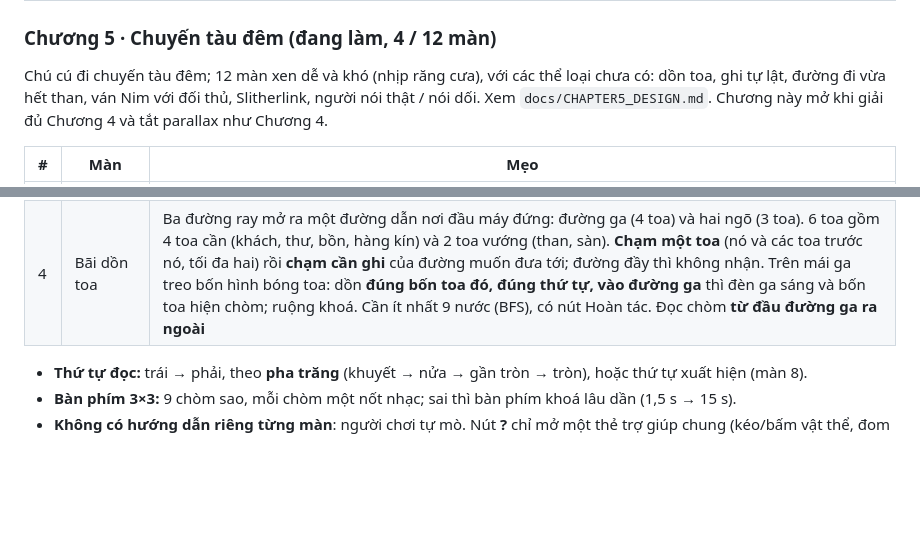
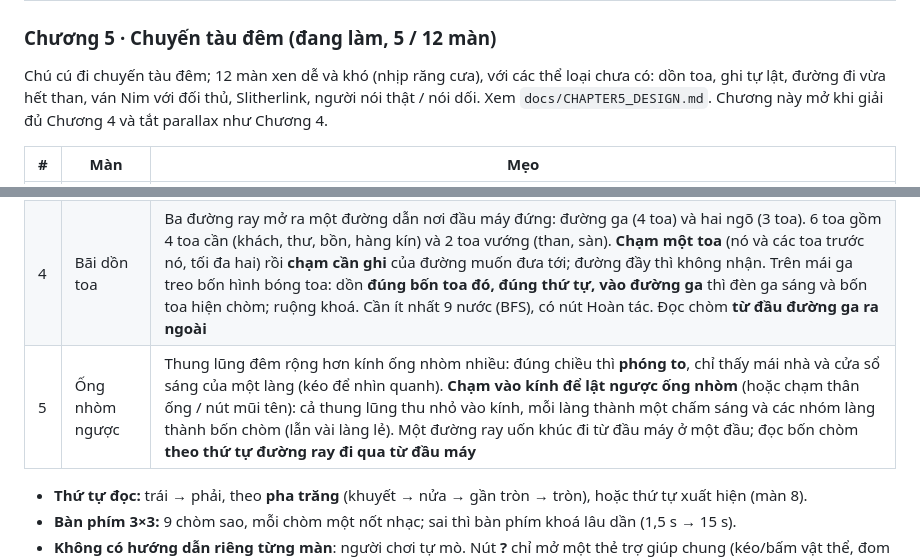
Before and after one commit to nhattana6/puzzle_web_game, a Markdown page: README.md, 2 parts joined by grey strips. GitHub-like rendering; blank space fills up the shorter version.

Commit message:
Docs for Chapter 5 level 5: README, changelog, CLAUDE.md
Co-Authored-By: Claude Sonnet 5.5 <noreply@anthropic.com>

```diff
--- a/README.md
+++ b/README.md
@@ -87,7 +87,7 @@ Mỗi màn có đúng một lời giải, kiểm bằng test.
 | 11 | Cân đá chòm sao | **Năm cái cân đã cân sẵn** với sáu viên đá khác hình (tròn, vuông, tam giác, lục giác, thoi, ngũ giác); mỗi đĩa có thể chứa nhiều viên. Sáu viên nặng đúng **1, 2, 3, 4, 5, 6 lạng** (mỗi viên một mức, chưa biết viên nào) và kệ có sáu ô đánh dấu 1–6 chấm từ nhẹ đến nặng. **Chạm một viên rồi chạm ô kệ** để đặt (chạm viên trên kệ để trả nó về khay; đặt lên ô đã có viên thì viên cũ về khay). Khi đủ sáu viên, **đèn trên mỗi cân** cho biết cân đó đã khớp chưa. Khi mọi cân khớp, bốn viên có khắc chòm sao sáng lên. Chỉ một thứ tự khớp (kiểm bằng cách duyệt 720 và mỗi cân đều cần). Đáp án: chòm trên các viên khắc, đọc từ ô nhẹ đến ô nặng. Có thẻ Trợ giúp riêng của màn, tự mở một lần |
 | 12 | Mở vòm (tổng hợp) | **Ba bảng nối nhau**, mỗi bảng theo luật một màn trước; bảng sau chỉ có đề khi bảng trước xong, ba biểu tượng ở góc trên để chuyển bảng. **1) Thẻ đục lỗ** (như màn 1): đục thẻ 5×5 theo nhóm chấm ở lề. **2) Bảng cần gạt** (như màn 4): ánh sáng qua lỗ thẻ thắp đèn nằm dưới lỗ; gạt các cần để cả bảy đèn sáng (dưới mỗi cần có lưới nhỏ chỉ một ô của sân kính). **3) Sân kính** (như màn 10): các cần đang gạt xuống đặt sẵn kính ở những ô đó; đặt nốt các kính còn lại. Chỉ một lời giải ở mỗi bảng, và sân kính **có nhiều nghiệm nếu thiếu các kính đặt sẵn**. Đáp án: các chòm trong thấu kính ở vùng đinh tán đồng, đọc từ trái sang phải, hiện lên mái vòm khi xong. Có thẻ Trợ giúp riêng, tự mở một lần |
 
-### Chương 5 · Chuyến tàu đêm (đang làm, 4 / 12 màn)
+### Chương 5 · Chuyến tàu đêm (đang làm, 5 / 12 màn)
 
 Chú cú đi chuyến tàu đêm; 12 màn xen dễ và khó (nhịp răng cưa), với các thể loại chưa có: dồn toa, ghi tự lật, đường đi
 vừa hết than, ván Nim với đối thủ, Slitherlink, người nói thật / nói dối. Xem `docs/CHAPTER5_DESIGN.md`. Chương này mở khi
@@ -99,6 +99,7 @@ giải đủ Chương 4 và tắt parallax như Chương 4.
 | 2 | Hầm đom đóm | Vách hầm tối đen. **Kéo chú cú tới chỗ nào rồi thả ra**: cú hú, một vòng sóng lan ra và các ấu trùng loé sáng, mỗi con sau một độ trễ riêng. Đứng đúng một chỗ thì độ trễ bù khoảng cách nên **cả một chòm loé cùng lúc, lần lượt bốn chòm**; đứng lệch thì các chấm loé rời rạc lẫn với ấu trùng lẻ. Có một chòm giả loé trọn từ một chỗ khác. Đọc bốn chòm **theo thứ tự loé** |
 | 3 | Hang cua ruộng lúa | Ruộng 9×6: ô đã cày hiện **chấm bùn** = số hang cua trong 8 ô xung quanh; ô còn lúa. **Chạm ô lúa để cắm cờ hang** (rồi vòng "không có", rồi bỏ); chấm chuyển vàng khi đủ cờ. Có hai ruộng mẫu 3×3 đã làm xong để học luật. Chỉ một cách đặt hang khớp mọi số và suy luận được. Khi mọi số đều vàng, các hang đọng nước trăng, **ruộng bị khoá** (không đặt cờ nữa) và các hang của chòm sáng quầng còn mọi thứ khác mờ đi, thành **ba chòm (hình vuông, tam giác, thập tự)** cùng ba hang lẻ; đọc **từ trái sang phải** |
 | 4 | Bãi dồn toa | Ba đường ray mở ra một đường dẫn nơi đầu máy đứng: đường ga (4 toa) và hai ngõ (3 toa). 6 toa gồm 4 toa cần (khách, thư, bồn, hàng kín) và 2 toa vướng (than, sàn). **Chạm một toa** (nó và các toa trước nó, tối đa hai) rồi **chạm cần ghi** của đường muốn đưa tới; đường đầy thì không nhận. Trên mái ga treo bốn hình bóng toa: dồn **đúng bốn toa đó, đúng thứ tự, vào đường ga** thì đèn ga sáng và bốn toa hiện chòm; ruộng khoá. Cần ít nhất 9 nước (BFS), có nút Hoàn tác. Đọc chòm **từ đầu đường ga ra ngoài** |
+| 5 | Ống nhòm ngược | Thung lũng đêm rộng hơn kính ống nhòm nhiều: đúng chiều thì **phóng to**, chỉ thấy mái nhà và cửa sổ sáng của một làng (kéo để nhìn quanh). **Chạm vào kính để lật ngược ống nhòm** (hoặc chạm thân ống / nút mũi tên): cả thung lũng thu nhỏ vào kính, mỗi làng thành một chấm sáng và các nhóm làng thành bốn chòm (lẫn vài làng lẻ). Một đường ray uốn khúc đi từ đầu máy ở một đầu; đọc bốn chòm **theo thứ tự đường ray đi qua từ đầu máy** |
 
 - **Thứ tự đọc:** trái → phải, theo **pha trăng** (khuyết → nửa → gần tròn → tròn), hoặc thứ tự xuất hiện (màn 8).
 - **Bàn phím 3×3:** 9 chòm sao, mỗi chòm một nốt nhạc; sai thì bàn phím khoá lâu dần (1,5 s → 15 s).
```
Also changed, not shown: CLAUDE.md (+2 -2 lines), docs/CHANGELOG.md (+9 -0 lines).
